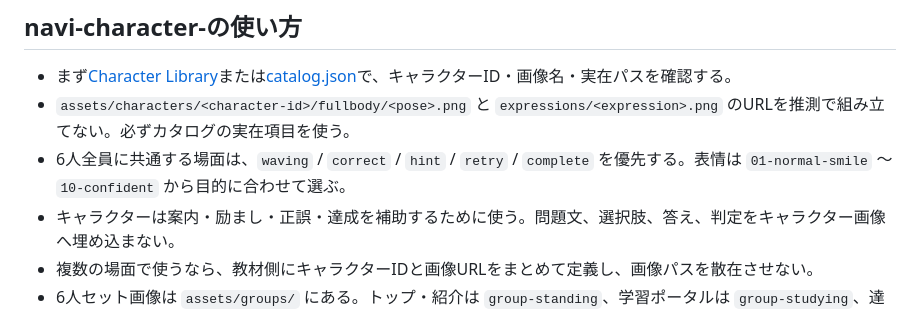
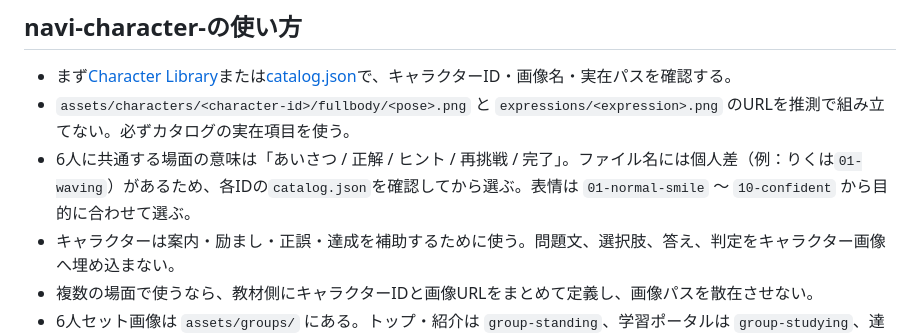
Before and after one commit to TT-sensei/edu-kit, a Markdown page: AI-GUIDE.md, the part around the change. GitHub-like rendering.

Commit message:
docs: clarify navigation character pose lookup

```diff
--- a/AI-GUIDE.md
+++ b/AI-GUIDE.md
@@ -129,7 +129,7 @@ AudioContextは最初のユーザー操作後に`resume()`し、音量・ミュ
 
 - まず[Character Library](https://tt-sensei.github.io/navi-character-/)または[catalog.json](https://github.com/TT-sensei/navi-character-/blob/main/catalog.json)で、キャラクターID・画像名・実在パスを確認する。
 - `assets/characters/<character-id>/fullbody/<pose>.png` と `expressions/<expression>.png` のURLを推測で組み立てない。必ずカタログの実在項目を使う。
-- 6人全員に共通する場面は、`waving` / `correct` / `hint` / `retry` / `complete` を優先する。表情は `01-normal-smile` 〜 `10-confident` から目的に合わせて選ぶ。
+- 6人に共通する場面の意味は「あいさつ / 正解 / ヒント / 再挑戦 / 完了」。ファイル名には個人差（例：りくは`01-waving`）があるため、各IDの`catalog.json`を確認してから選ぶ。表情は `01-normal-smile` 〜 `10-confident` から目的に合わせて選ぶ。
 - キャラクターは案内・励まし・正誤・達成を補助するために使う。問題文、選択肢、答え、判定をキャラクター画像へ埋め込まない。
 - 複数の場面で使うなら、教材側にキャラクターIDと画像URLをまとめて定義し、画像パスを散在させない。
 - 6人セット画像は `assets/groups/` にある。トップ・紹介は `group-standing`、学習ポータルは `group-studying`、達成は `group-celebration`、仲間感の演出は `group-huddle` を使う。
```
